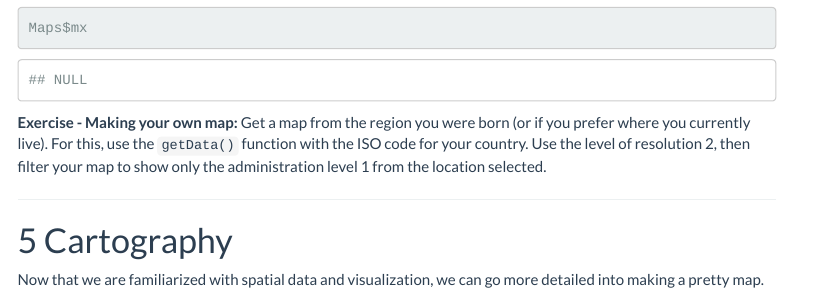
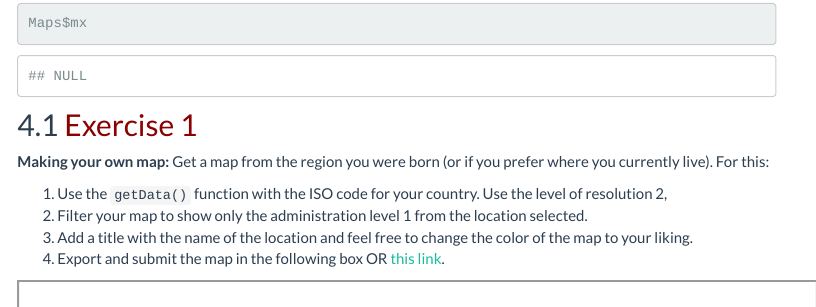
Before and after one commit to CADMS-UCD/PROCINORTE_TT, an R Markdown document (2a_VectorsRasters.Rmd): the page in a window 1100 px wide, from 6590 px down before the commit and from 6570 px down after it, so that both start at the same text. Rendered offline with R 4.5, knitr and Pandoc, with nearby package versions; some code elsewhere in the file could not run offline; menus at the side of the page are left out.

Commit message:
updated exercise for section 4 GIS

````diff
--- a/2a_VectorsRasters.Rmd
+++ b/2a_VectorsRasters.Rmd
@@ -268,4 +268,3 @@ Maps$mx <- ggplot() + # set our empty canvas
 Maps$mx
 ```
 
-**Exercise - Making your own map:** Get a map from the region you were born (or if you prefer where you currently live). For this, use the `getData()` function with the ISO code for your country. Use the level of resolution 2, then filter your map to show only the administration level 1 from the location selected.
@@ -271,0 +273,6 @@ Maps$mx
+**Making your own map:** Get a map from the region you were born (or if you prefer where you currently live). For this:
+
+  1. Use the `getData()` function with the ISO code for your country. Use the level of resolution 2,
+  2. Filter your map to show only the administration level 1 from the location selected.
+  3. Add a title with the name of the location and feel free to change the color of the map to your liking.
+  4. Export and submit the map in the following box OR [this link](https://ucdavis.app.box.com/f/821be3f5e59b4924ac20ea639246cc31).
````
Also changed, not shown: 2a_VectorsRasters.html, 2a_VectorsRasters.Rmd (5 more changed lines).
